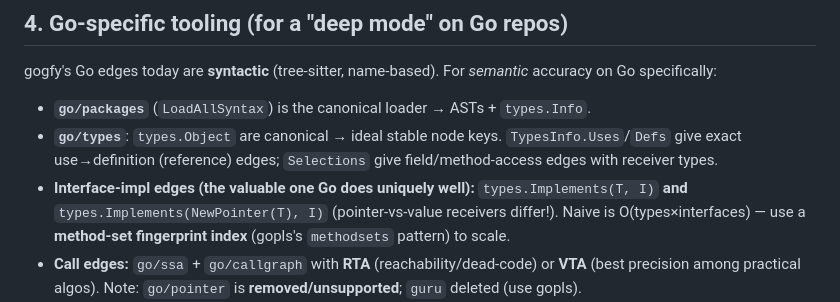
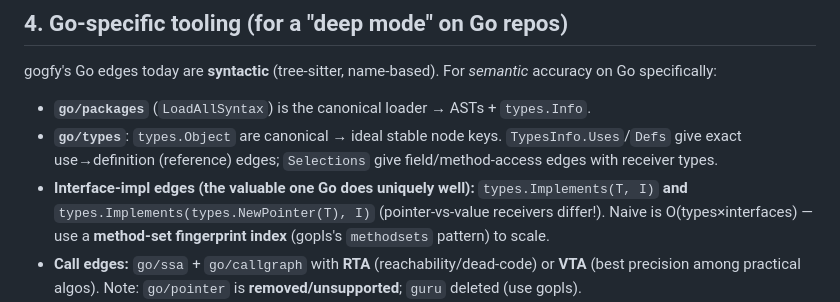
Before and after one commit to julianshen/gogfy, a Markdown page: CODEGRAPH_STUDY.md, the part around the change. Rendered like a GitHub page.

Commit message:
docs: qualify NewPointer with types package prefix
https://claude.ai/code/session_018qs7PmMKEf6D3sdFTaXr9e

```diff
--- a/CODEGRAPH_STUDY.md
+++ b/CODEGRAPH_STUDY.md
@@ -92,7 +92,7 @@ accuracy on Go specifically:
   `TypesInfo.Uses`/`Defs` give exact use→definition (reference) edges;
   `Selections` give field/method-access edges with receiver types.
 - **Interface-impl edges (the valuable one Go does uniquely well):**
-  `types.Implements(T, I)` **and** `types.Implements(NewPointer(T), I)`
+  `types.Implements(T, I)` **and** `types.Implements(types.NewPointer(T), I)`
   (pointer-vs-value receivers differ!). Naive is O(types×interfaces) — use a
   **method-set fingerprint index** (gopls's `methodsets` pattern) to scale.
 - **Call edges:** `go/ssa` + `go/callgraph` with **RTA** (reachability/dead-code)
```
